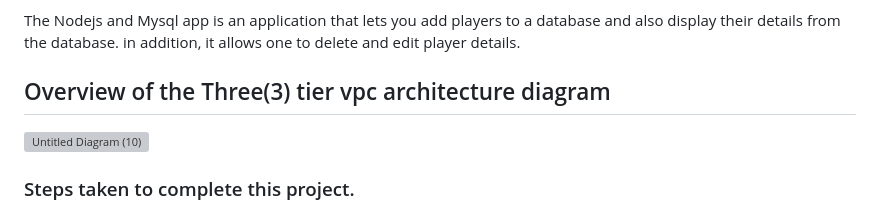
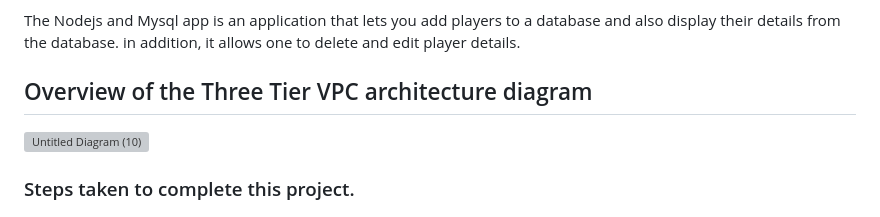
Before and after one commit to georgeonalo/deploy-a-nodejs-app-on-aws, a Markdown page: README.md, the part around the change. GitHub-like rendering; grey boxes are pictures that could not be loaded.

```diff
--- a/README.md
+++ b/README.md
@@ -4,7 +4,7 @@ In this project, i deployed a Nodejs and Mysql soccer app on aws using a three(3
 
 The Nodejs and Mysql app is an application that lets you add players to a database and also display their details from the database. in addition, it allows one to delete and edit player details.
 
-## Overview of the Three(3) tier vpc architecture diagram
+## Overview of the Three Tier VPC architecture diagram
 
 
 ![Untitled Diagram (10)](https://github.com/georgeonalo/deploy-a-nodejs-app-on-aws/assets/115881685/e4412e64-9936-4fc6-b88b-9f49e901a47e)
```
